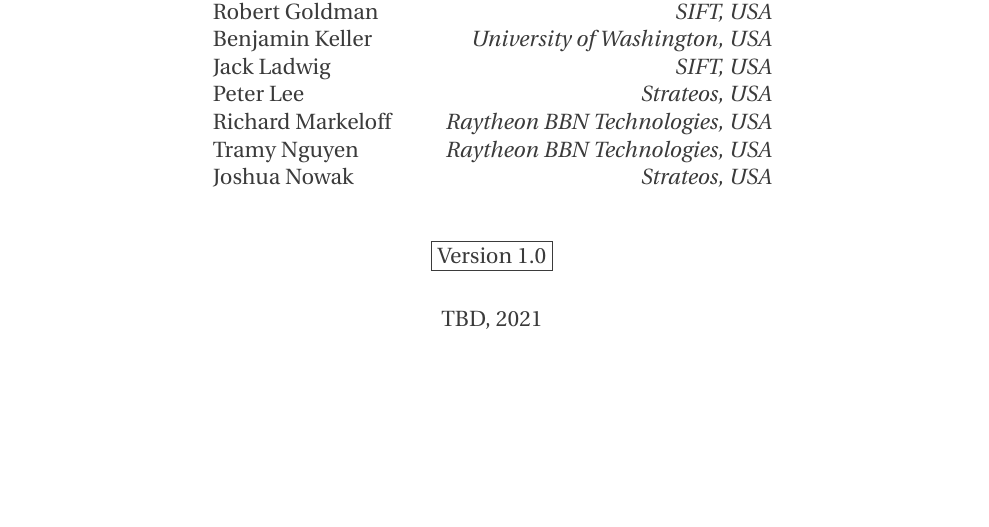
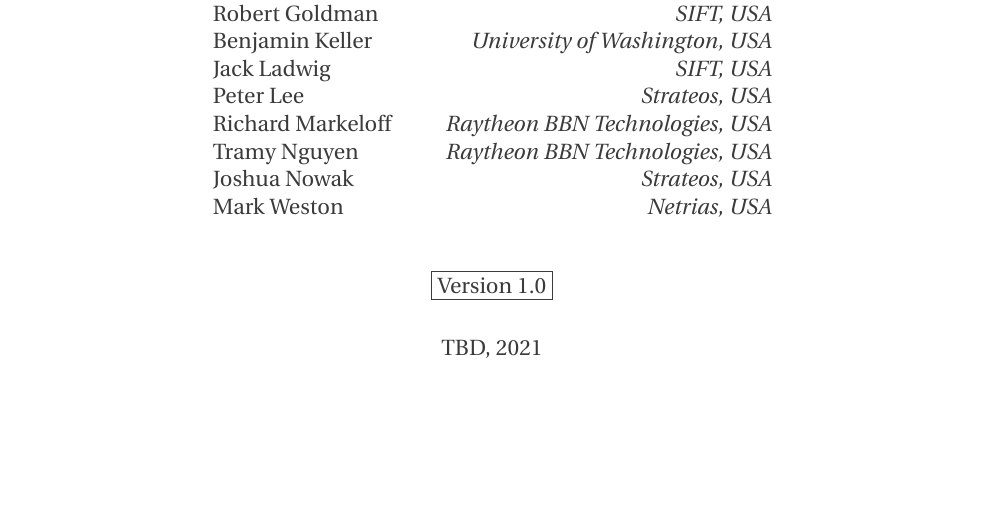
Before and after one commit to SD2E/OPIL-specification, a LaTeX document (opil.tex): part of page 1 of 23, cut so that both start at the same text. Compiled offline with pdfLaTeX.

Commit message:
add missing author

```diff
--- a/opil.tex
+++ b/opil.tex
@@ -120,6 +120,7 @@
 Richard Markeloff & \emph{Raytheon BBN Technologies, USA}\\
 Tramy Nguyen & \emph{Raytheon BBN Technologies, USA}\\
 Joshua Nowak & \emph{Strateos, USA}\\
+Mark Weston & \emph{Netrias, USA}\\
 \end{tabular}\\
 }
 
```
